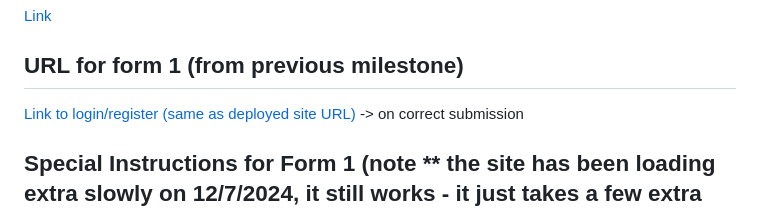
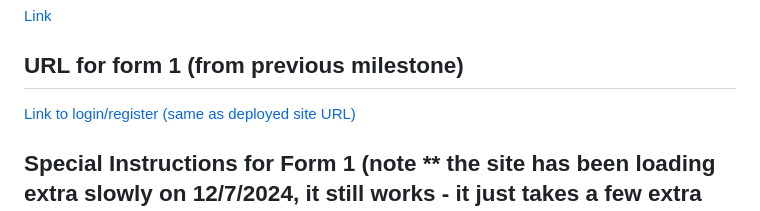
Before and after one commit to shubhiupa19/VibeCheck, a Markdown page: MILESTONE_04.md, the part around the change. Rendered like a GitHub page.

```diff
--- a/MILESTONE_04.md
+++ b/MILESTONE_04.md
@@ -19,7 +19,7 @@ URL for deployed site
 
 URL for form 1 (from previous milestone)
 ---
-[Link to login/register (same as deployed site URL)](http://linserv1.cims.nyu.edu:36503/) -> on correct submission
+[Link to login/register (same as deployed site URL)](http://linserv1.cims.nyu.edu:36503/)
 
 Special Instructions for Form 1 (note ** the site has been loading extra slowly on 12/7/2024, it still works - it just takes a few extra seconds!)
 ---
```
